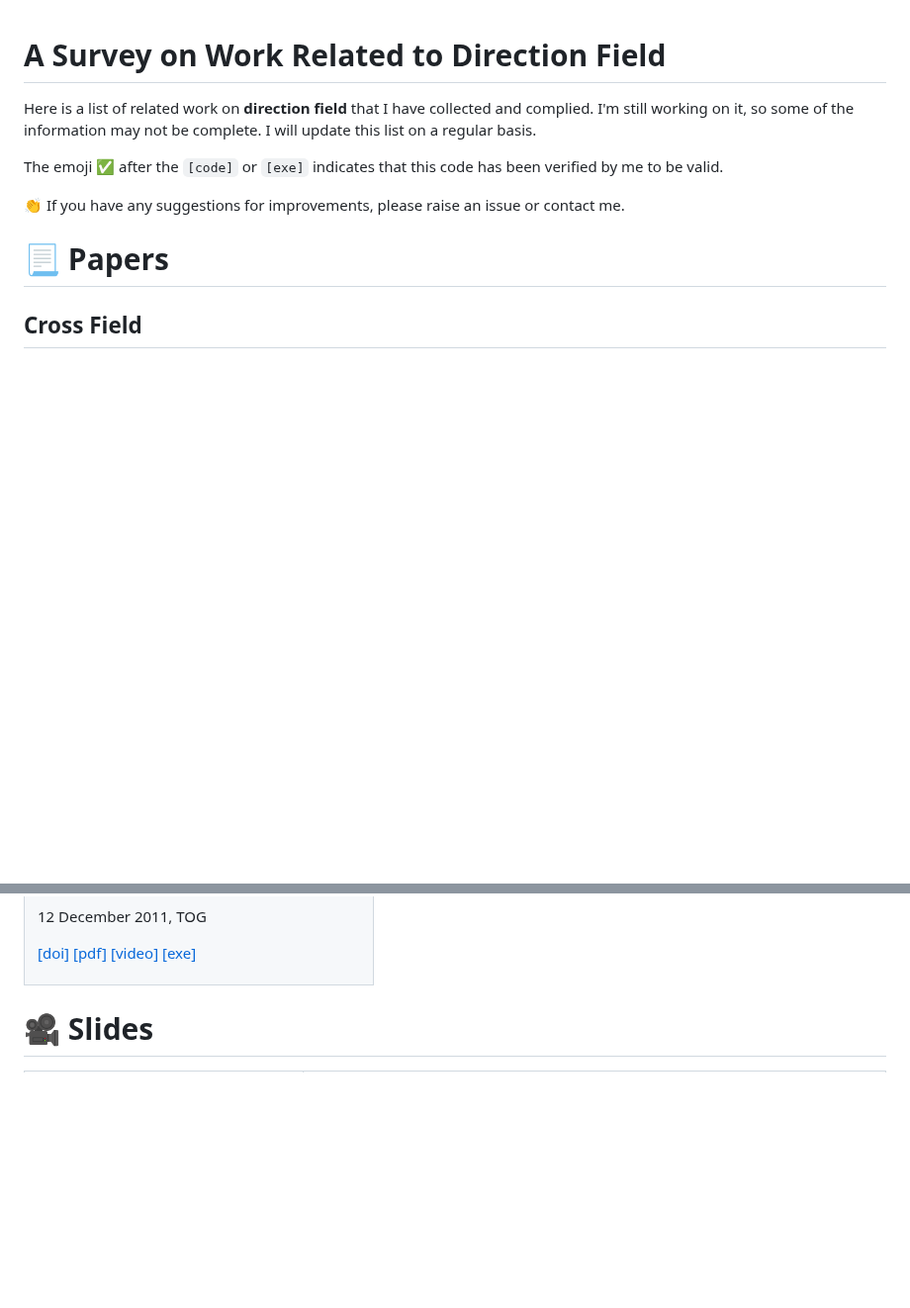
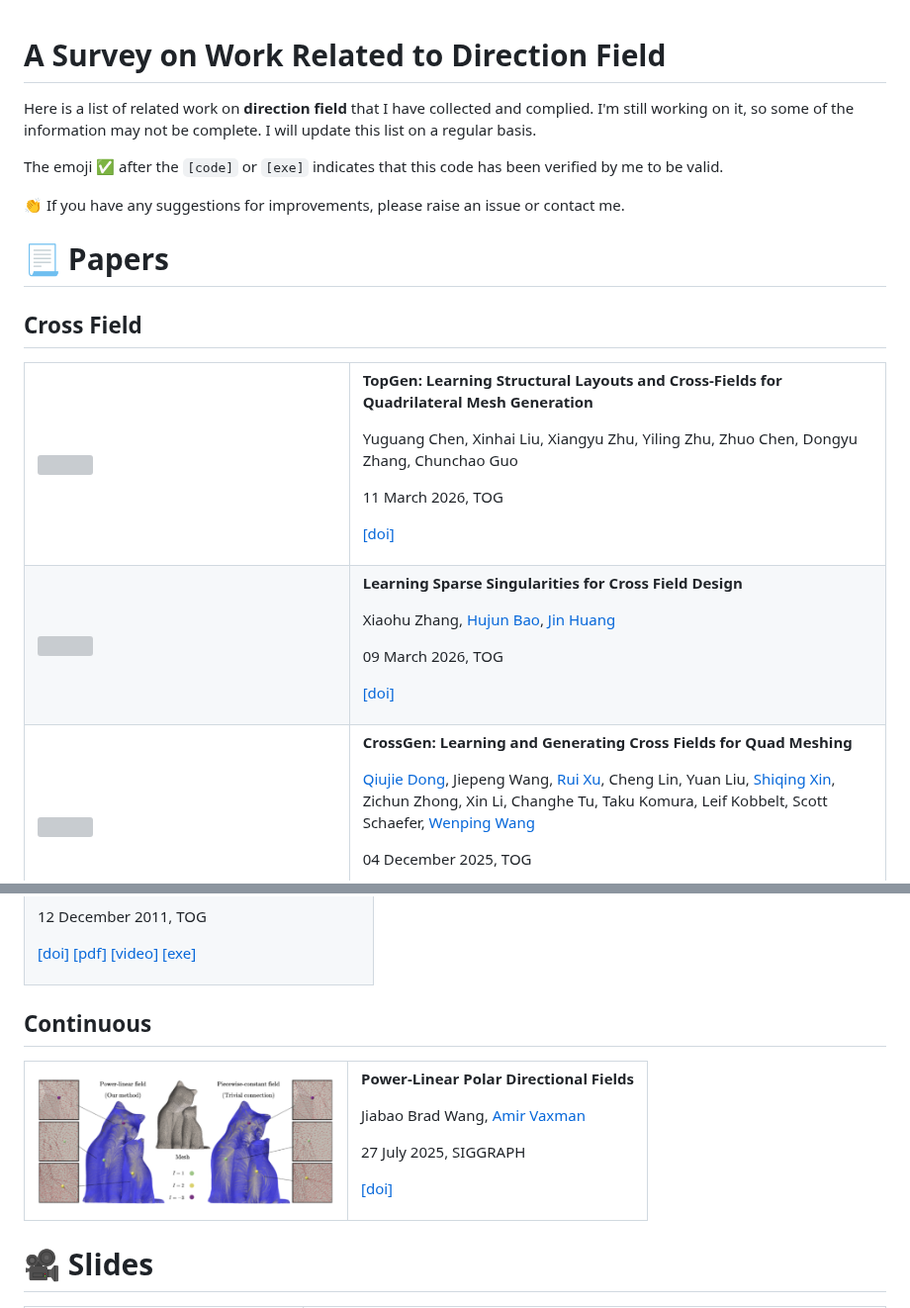
Before and after one commit to Bigger-and-Stronger/direction-field-survey, a Markdown page: README.md, 2 parts joined by grey strips. Shown at 99% size. Rendered like a GitHub page; pictures changed too: .pic/Power-Linear-Polar-Directional-Fields.png (added); blank space fills up the shorter version; grey boxes are pictures that could not be loaded.

Commit message:
update
Signed-off-by: Canjia Huang <canjia7@gmail.com>

```diff
--- a/README.md
+++ b/README.md
@@ -19,3 +19,31 @@ The emoji :white_check_mark: after the `[code]` or `[exe]` indicates that this c
 
 <table>
 <!-- ----------------------------------------------------------------------------------- -->
+<tr><td><img title="image" src=".pic/TopGen-Learning-Structural-Layouts-and-Cross-Fields-for-Quadrilateral-Mesh-Generation.png" width="300"><td>
+
+**TopGen: Learning Structural Layouts and Cross-Fields for Quadrilateral Mesh Generation**
+
+Yuguang Chen, Xinhai Liu, Xiangyu Zhu, Yiling Zhu, Zhuo Chen, Dongyu Zhang, Chunchao Guo
+
+11 March 2026, TOG
+
+[[doi]](https://arxiv.org/abs/2603.10606)
+<!-- ----------------------------------------------------------------------------------- -->
+<tr><td><img title="image" src=".pic/Learning-Sparse-Singularities-for-Cross-Field-Design.png" width="300"><td>
+
+**Learning Sparse Singularities for Cross Field Design**
+
+Xiaohu Zhang, [Hujun Bao], [Jin Huang]
+
+09 March 2026, TOG
+
+[[doi]](https://dl.acm.org/doi/abs/10.1145/3787520)
+<!-- ----------------------------------------------------------------------------------- -->
+<tr><td><img title="image" src=".pic/CrossGen-Learning-and-Generating-Cross-Fields-for-Quad-Meshing.png" width="300"><td>
+
+**CrossGen: Learning and Generating Cross Fields for Quad Meshing**
+
+[Qiujie Dong], Jiepeng Wang, [Rui Xu], Cheng Lin, Yuan Liu, [Shiqing Xin], Zichun Zhong, Xin Li, Changhe Tu, Taku Komura, Leif Kobbelt, Scott Schaefer, [Wenping Wang]
+
+04 December 2025, TOG
+
@@ -473,6 +504,21 @@ Tengfei Jiang, [Jin Huang], Yuanzhen Wang, Yiying Tong, [Hujun Bao]
 <!-- 00000000000000000000000000000000000000000000000000000000000000000000000000000000000 -->
 <!-- 00000000000000000000000000000000000000000000000000000000000000000000000000000000000 -->
 <!-- 00000000000000000000000000000000000000000000000000000000000000000000000000000000000 -->
+
+## Continuous
+<table>
+<!-- ----------------------------------------------------------------------------------- -->
+<tr><td><img title="image" src=".pic/Power-Linear-Polar-Directional-Fields.png" width="300"><td>
+
+**Power-Linear Polar Directional Fields**
+
+Jiabao Brad Wang, [Amir Vaxman]
+
+27 July 2025, SIGGRAPH
+
+[[doi]](https://dl.acm.org/doi/full/10.1145/3721238.3730591)
+<!-- ----------------------------------------------------------------------------------- -->
+</table>
 
 # :movie_camera: Slides
 
```
Also changed, not shown: other parts of README.md (+7 -1 lines), 3 other files.
